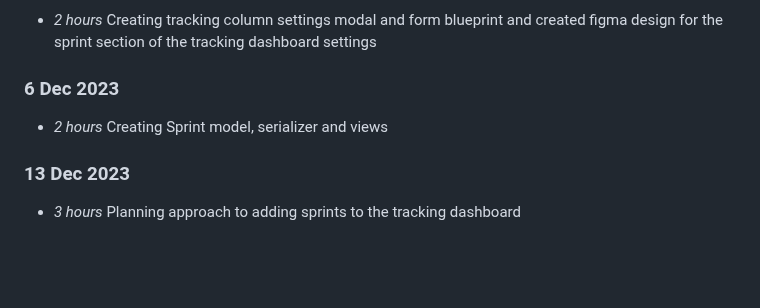
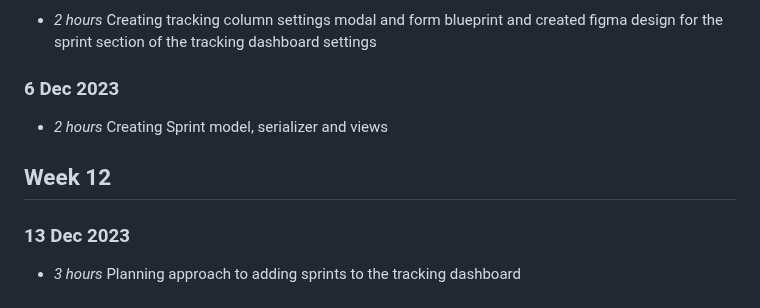
Before and after one commit to NiamhGillespie/Final-year-project, a Markdown page: timelog.md, the part around the change. Rendered like a GitHub page; blank space fills up the shorter version.

Commit message:
Updating timelog (issue #2)

```diff
--- a/timelog.md
+++ b/timelog.md
@@ -271,5 +271,7 @@
 ### 6 Dec 2023
 * *2 hours* Creating Sprint model, serializer and views
 
+## Week 12
+
 ### 13 Dec 2023
 * *3 hours* Planning approach to adding sprints to the tracking dashboard
```
